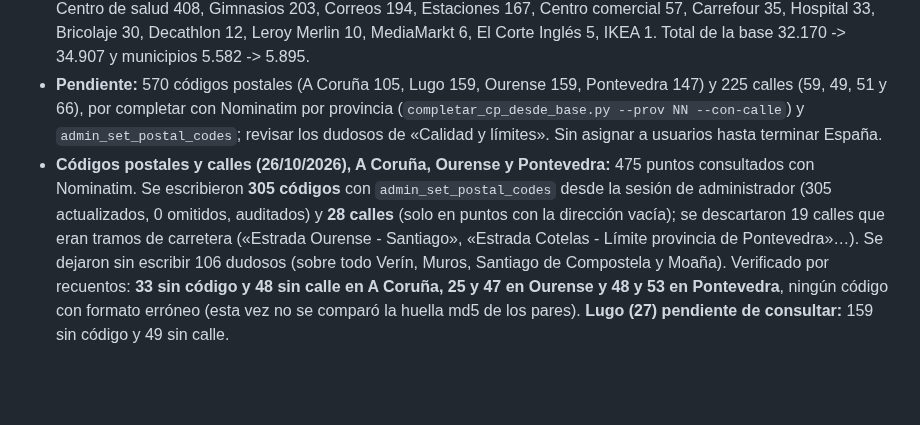
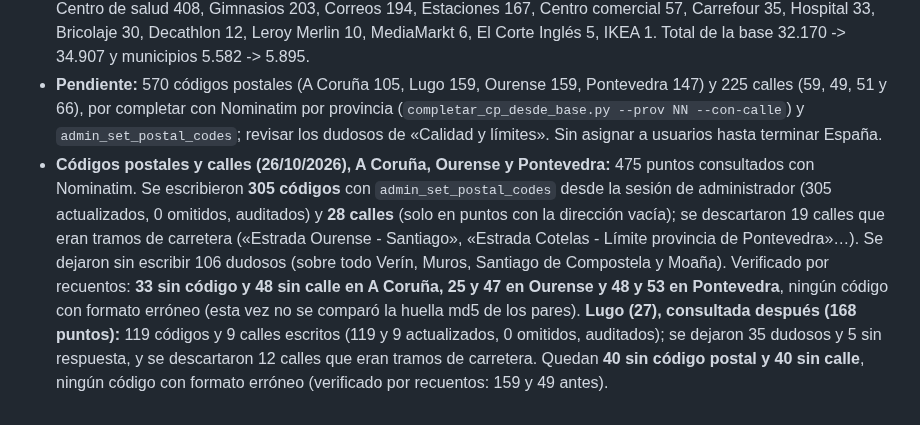
Before and after one commit to danytf/mapas, a Markdown page: docs/CARGA_N2_GALICIA.md, the part around the change. GitHub-like rendering; blank space fills up the shorter version.

Commit message:
docs: codigos postales y calles de Lugo escritos (119 y 9)
Co-Authored-By: Claude Sonnet 5.5 <noreply@anthropic.com>

```diff
--- a/docs/CARGA_N2_GALICIA.md
+++ b/docs/CARGA_N2_GALICIA.md
@@ -44,4 +44,4 @@ Previsto en solo lectura: 313 municipios nuevos y 2.737 puntos (la base pasaría
 ## Cierre (26/10/2026)
 - **Carga verificada en solo lectura:** 313 municipios (A Coruña 93, Lugo 67, Ourense 92, Pontevedra 61) y 2.737 puntos (1.160, 482, 396 y 699), 2.737 `source_ref` `catalogo-galicia:` distintos, todos activos, ninguno sin coordenadas y ningún código postal con formato erróneo. Por categoría: Supermercado 1.135, Entidad oficial 441, Centro de salud 408, Gimnasios 203, Correos 194, Estaciones 167, Centro comercial 57, Carrefour 35, Hospital 33, Bricolaje 30, Decathlon 12, Leroy Merlin 10, MediaMarkt 6, El Corte Inglés 5, IKEA 1. Total de la base 32.170 -> 34.907 y municipios 5.582 -> 5.895.
 - **Pendiente:** 570 códigos postales (A Coruña 105, Lugo 159, Ourense 159, Pontevedra 147) y 225 calles (59, 49, 51 y 66), por completar con Nominatim por provincia (`completar_cp_desde_base.py --prov NN --con-calle`) y `admin_set_postal_codes`; revisar los dudosos de «Calidad y límites». Sin asignar a usuarios hasta terminar España.
-- **Códigos postales y calles (26/10/2026), A Coruña, Ourense y Pontevedra:** 475 puntos consultados con Nominatim. Se escribieron **305 códigos** con `admin_set_postal_codes` desde la sesión de administrador (305 actualizados, 0 omitidos, auditados) y **28 calles** (solo en puntos con la dirección vacía); se descartaron 19 calles que eran tramos de carretera («Estrada Ourense - Santiago», «Estrada Cotelas - Límite provincia de Pontevedra»…). Se dejaron sin escribir 106 dudosos (sobre todo Verín, Muros, Santiago de Compostela y Moaña). Verificado por recuentos: **33 sin código y 48 sin calle en A Coruña, 25 y 47 en Ourense y 48 y 53 en Pontevedra**, ningún código con formato erróneo (esta vez no se comparó la huella md5 de los pares). **Lugo (27) pendiente de consultar:** 159 sin código y 49 sin calle.
+- **Códigos postales y calles (26/10/2026), A Coruña, Ourense y Pontevedra:** 475 puntos consultados con Nominatim. Se escribieron **305 códigos** con `admin_set_postal_codes` desde la sesión de administrador (305 actualizados, 0 omitidos, auditados) y **28 calles** (solo en puntos con la dirección vacía); se descartaron 19 calles que eran tramos de carretera («Estrada Ourense - Santiago», «Estrada Cotelas - Límite provincia de Pontevedra»…). Se dejaron sin escribir 106 dudosos (sobre todo Verín, Muros, Santiago de Compostela y Moaña). Verificado por recuentos: **33 sin código y 48 sin calle en A Coruña, 25 y 47 en Ourense y 48 y 53 en Pontevedra**, ningún código con formato erróneo (esta vez no se comparó la huella md5 de los pares). **Lugo (27), consultada después (168 puntos):** 119 códigos y 9 calles escritos (119 y 9 actualizados, 0 omitidos, auditados); se dejaron 35 dudosos y 5 sin respuesta, y se descartaron 12 calles que eran tramos de carretera. Quedan **40 sin código postal y 40 sin calle**, ningún código con formato erróneo (verificado por recuentos: 159 y 49 antes).
```
Also changed, not shown: docs/traspaso/ROADMAP.md (+1 -1 lines).
